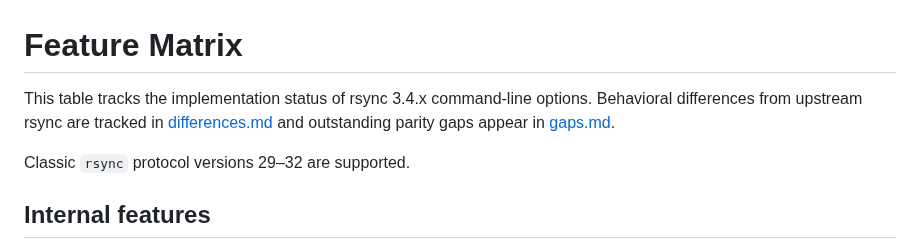
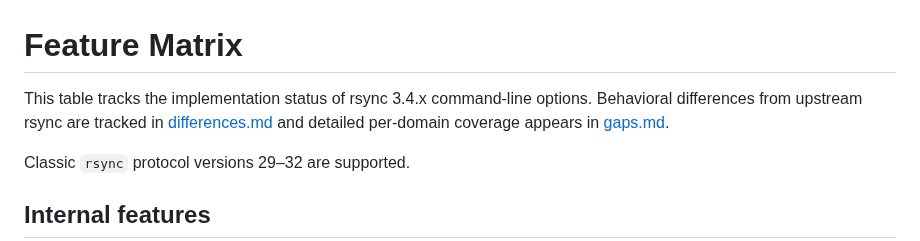
Before and after one commit to oferchen/oc-rsync, a Markdown page: docs/feature_matrix.md, the part around the change. Rendered like a GitHub page.

Commit message:
docs: add parity gaps summary

```diff
--- a/docs/feature_matrix.md
+++ b/docs/feature_matrix.md
@@ -1,7 +1,7 @@
 # Feature Matrix
 
 This table tracks the implementation status of rsync 3.4.x command-line options.
-Behavioral differences from upstream rsync are tracked in [differences.md](differences.md) and outstanding parity gaps appear in [gaps.md](gaps.md).
+Behavioral differences from upstream rsync are tracked in [differences.md](differences.md) and detailed per-domain coverage appears in [gaps.md](gaps.md).
 
 Classic `rsync` protocol versions 29–32 are supported.
 
```
Also changed, not shown: docs/gaps.md (added, +92 -0 lines).
